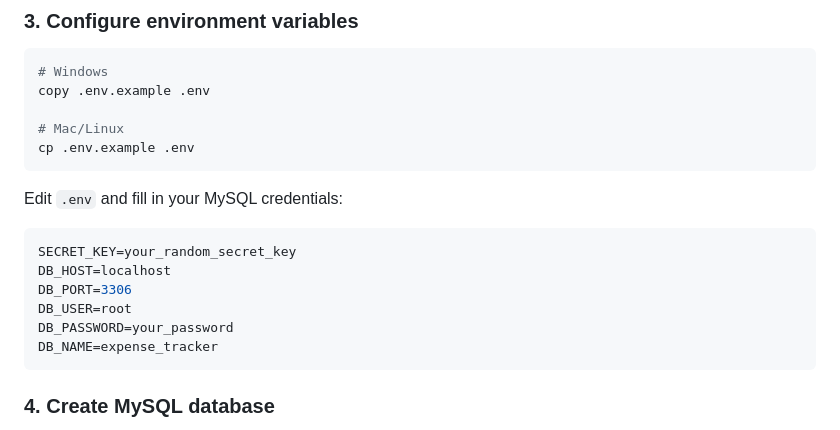
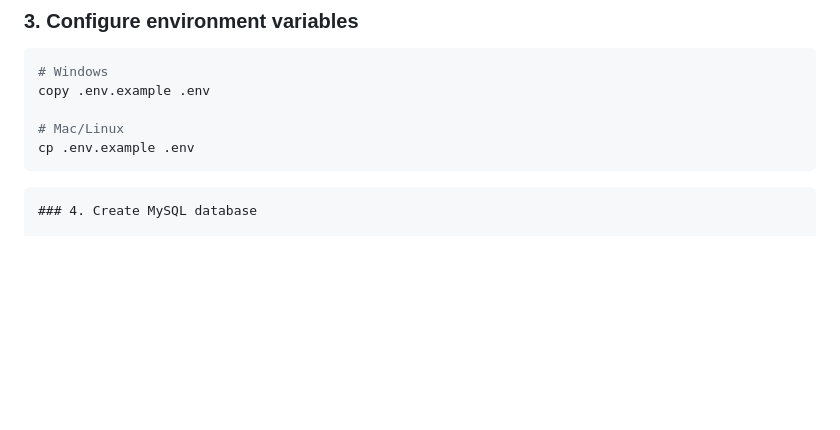
Before and after one commit to Raushankumarpatel/Expense-Tracker, a Markdown page: README.md, the part around the change. Drawn GitHub-style; blank space fills up the shorter version.

Commit message:
Update README to remove MySQL credentials section
Removed instructions for filling in MySQL credentials in .env.

````diff
--- a/README.md
+++ b/README.md
@@ -58,17 +58,7 @@ copy .env.example .env
 cp .env.example .env
 ```
 
-Edit `.env` and fill in your MySQL credentials:
-
-```env
-SECRET_KEY=your_random_secret_key
-DB_HOST=localhost
-DB_PORT=3306
-DB_USER=root
-DB_PASSWORD=your_password
-DB_NAME=expense_tracker
 ```
-
 ### 4. Create MySQL database
 
 ```sql
````
